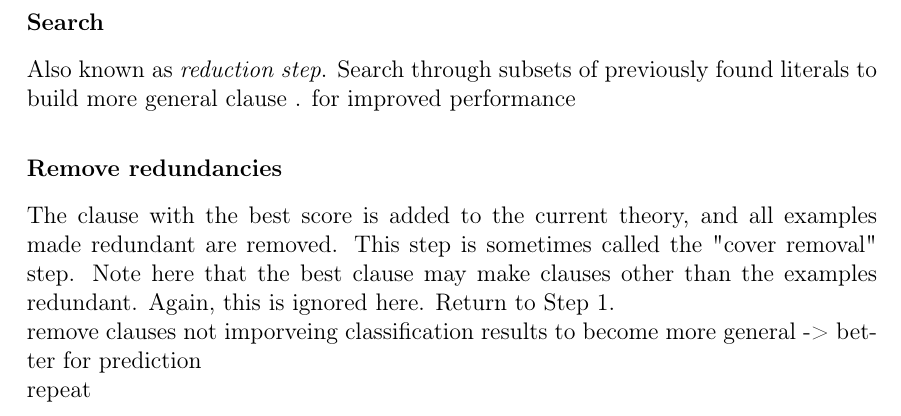
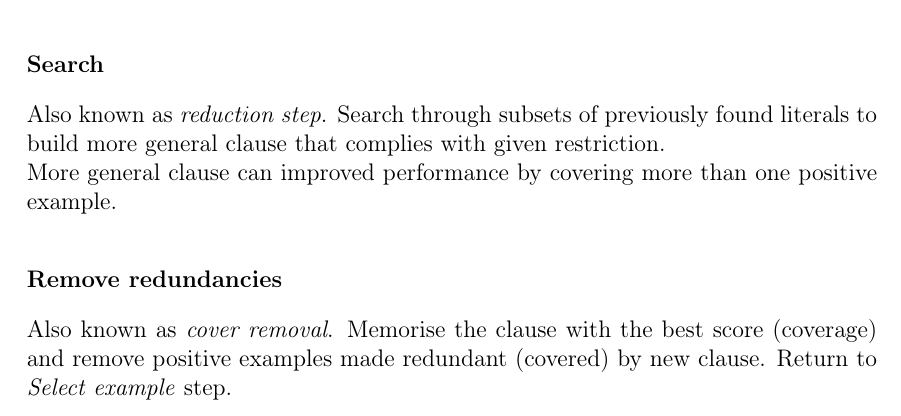
Before and after one commit to MyMEng/cognition, a LaTeX thesis (paper/cor.tex): part of page 37 of 48, cut so that both start at the same text. Compiled offline with pdfLaTeX.

Commit message:
*ILP* done.

```diff
--- a/paper/cor.tex
+++ b/paper/cor.tex
@@ -854,13 +854,11 @@ Select positive example that is not yet covered by learnt rule form the positive
 Also known as \emph{saturation step}. Construct \emph{bottom clause}: definite clause with many literals that is most specific given that it entails previously selected example and complies with provided restrictions.
 
       \subsubsection{Search}
-Also known as \emph{reduction step}. Search through subsets of previously found literals to build more general clause .
-for improved performance
+Also known as \emph{reduction step}. Search through subsets of previously found literals to build more general clause that complies with given restriction.\\
+More general clause can improved performance by covering more than one positive example.
 
       \subsubsection{Remove redundancies}
-The clause with the best score is added to the current theory, and all examples made redundant are removed. This step is sometimes called the "cover removal" step. Note here that the best clause may make clauses other than the examples redundant. Again, this is ignored here. Return to Step 1.\\
-remove clauses not imporveing classification results to become more general -> better for prediction\\
-repeat
+Also known as \emph{cover removal}. Memorise the clause with the best score (coverage) and remove positive examples made redundant (covered) by new clause. Return to \emph{Select example} step.
 
   \section{Applications to spatio-temporal data}
 built with events, where each event is based on sensor readings
```
